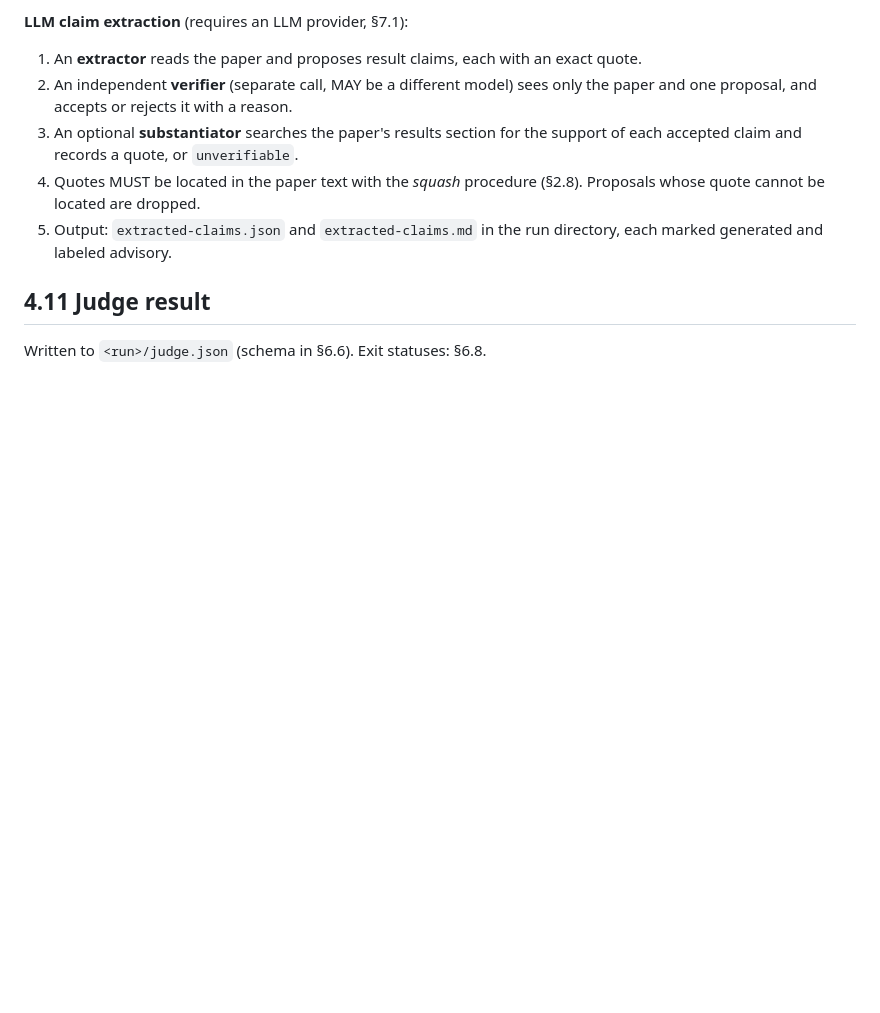
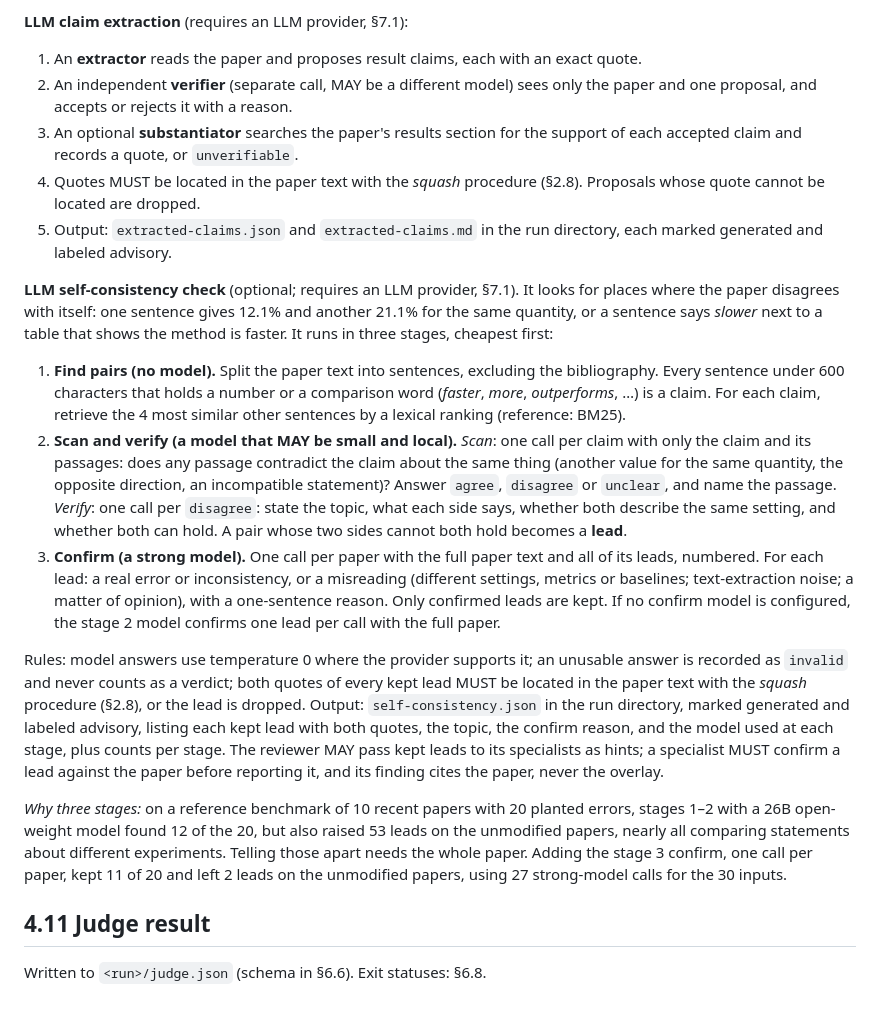
Before and after one commit to microsoft/universal-artifact-sdk, a Markdown page: docs/judge-reviewer-spec/04-judge.md, the part around the change. Rendered like a GitHub page; blank space fills up the shorter version.

Commit message:
docs(judge-reviewer-spec): optional LLM self-consistency check (§4.10) (#80)
A three-stage advisory overlay that looks for places where a paper
disagrees with itself: code finds sentence pairs, a model (which may be
small and local) scans and verifies them, and a strong model confirms each
paper's leads in one call. Adds self-consistency.json (§6) and per-role
model selection (§7.1).

Co-authored-by: Copilot <223556219+Copilot@users.noreply.github.com>
Copilot-Session: 93fd3de3-57d7-4107-9b8b-52489461112a

```diff
--- a/docs/judge-reviewer-spec/04-judge.md
+++ b/docs/judge-reviewer-spec/04-judge.md
@@ -514,6 +514,42 @@ all `unchecked` plus a warning.
 5. Output: `extracted-claims.json` and `extracted-claims.md` in the run directory, each marked
    generated and labeled advisory.
 
+**LLM self-consistency check** (optional; requires an LLM provider, §7.1). It looks for places
+where the paper disagrees with itself: one sentence gives 12.1% and another 21.1% for the same
+quantity, or a sentence says *slower* next to a table that shows the method is faster. It runs
+in three stages, cheapest first:
+
+1. **Find pairs (no model).** Split the paper text into sentences, excluding the bibliography.
+   Every sentence under 600 characters that holds a number or a comparison word (*faster*,
+   *more*, *outperforms*, …) is a claim. For each claim, retrieve the 4 most similar other
+   sentences by a lexical ranking (reference: BM25).
+2. **Scan and verify (a model that MAY be small and local).** *Scan*: one call per claim with
+   only the claim and its passages: does any passage contradict the claim about the same thing
+   (another value for the same quantity, the opposite direction, an incompatible statement)?
+   Answer `agree`, `disagree` or `unclear`, and name the passage. *Verify*: one call per
+   `disagree`: state the topic, what each side says, whether both describe the same setting,
+   and whether both can hold. A pair whose two sides cannot both hold becomes a **lead**.
+3. **Confirm (a strong model).** One call per paper with the full paper text and all of its
+   leads, numbered. For each lead: a real error or inconsistency, or a misreading (different
+   settings, metrics or baselines; text-extraction noise; a matter of opinion), with a
+   one-sentence reason. Only confirmed leads are kept. If no confirm model is configured, the
+   stage 2 model confirms one lead per call with the full paper.
+
+Rules: model answers use temperature 0 where the provider supports it; an unusable answer is
+recorded as `invalid` and never counts as a verdict; both quotes of every kept lead MUST be
+located in the paper text with the *squash* procedure (§2.8), or the lead is dropped. Output:
+`self-consistency.json` in the run directory, marked generated and labeled advisory, listing
+each kept lead with both quotes, the topic, the confirm reason, and the model used at each
+stage, plus counts per stage. The reviewer MAY pass kept leads to its specialists as hints; a
+specialist MUST confirm a lead against the paper before reporting it, and its finding cites the
+paper, never the overlay.
+
+*Why three stages:* on a reference benchmark of 10 recent papers with 20 planted errors, stages
+1–2 with a 26B open-weight model found 12 of the 20, but also raised 53 leads on the unmodified
+papers, nearly all comparing statements about different experiments. Telling those apart needs
+the whole paper. Adding the stage 3 confirm, one call per paper, kept 11 of 20 and left 2 leads on the
+unmodified papers, using 27 strong-model calls for the 30 inputs.
+
 ## 4.11 Judge result
 
 Written to `<run>/judge.json` (schema in §6.6). Exit statuses: §6.8.
```
Also changed, not shown: docs/judge-reviewer-spec/06-run-output.md (+1 -0 lines), docs/judge-reviewer-spec/07-extension-points.md (+2 -1 lines).
